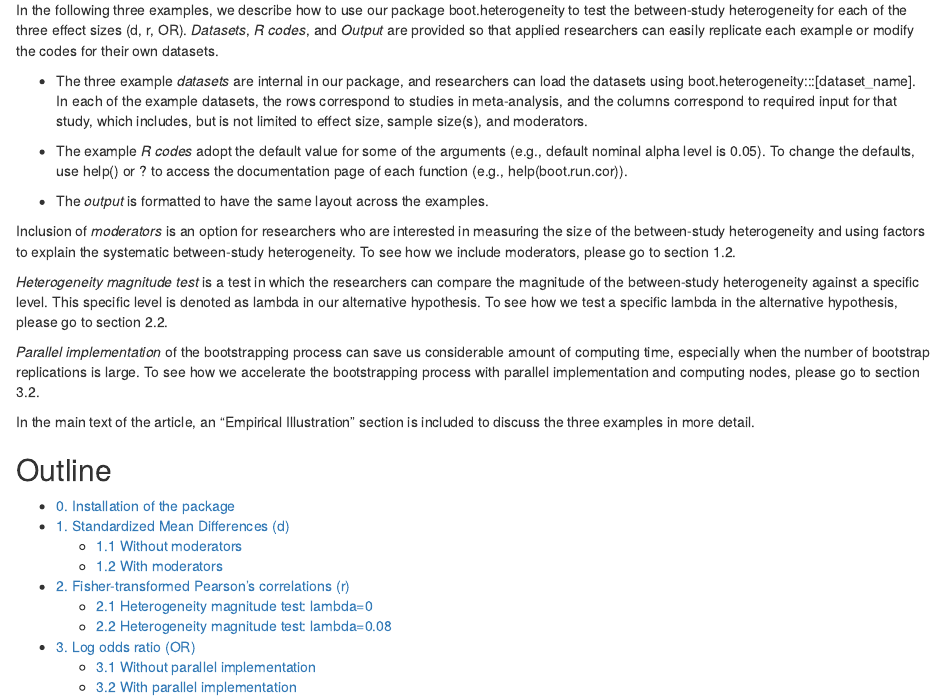
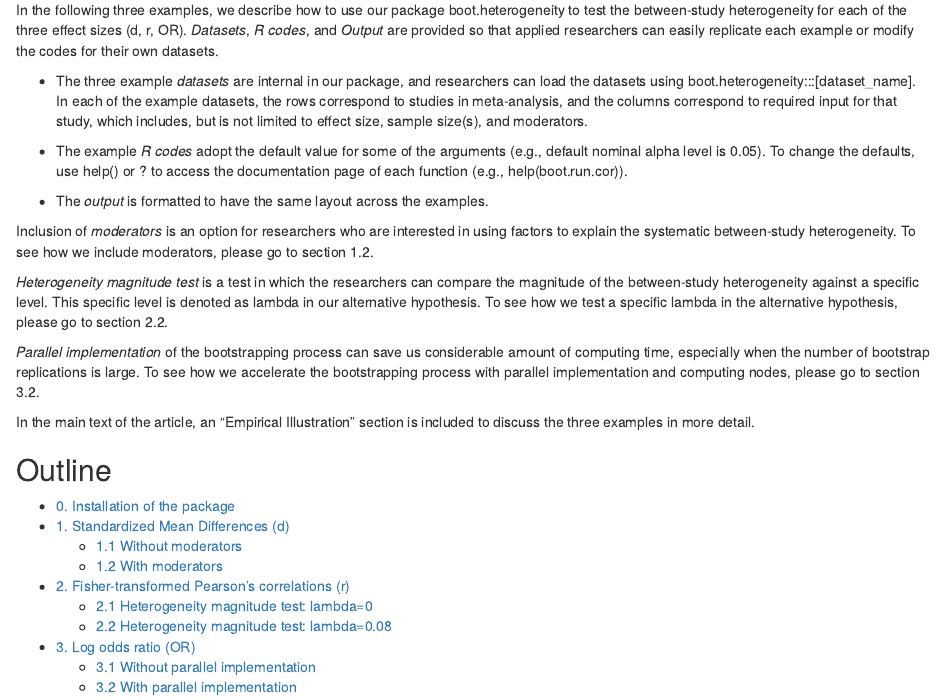
Before and after one commit to gabriellajg/boot.heterogeneity, an R Markdown document (vignettes/boot.heterogeneity.Rmd): the page in a window 1100 px wide, from 160 px down. The pictures show the output file vignettes/boot.heterogeneity.html that the author committed with the source, opened offline.

Commit message:
trivial updates

```diff
--- a/vignettes/boot.heterogeneity.Rmd
+++ b/vignettes/boot.heterogeneity.Rmd
@@ -29,7 +29,7 @@ In the following three examples, we describe how to use our package boot.heterog
 
 * The *output* is formatted to have the same layout across the examples.
 
-Inclusion of *moderators* is an option for researchers who are interested in measuring the size of the between-study heterogeneity and using factors to  explain the systematic between-study heterogeneity. To see how we include moderators, please go to section 1.2.
+Inclusion of *moderators* is an option for researchers who are interested in using factors to  explain the systematic between-study heterogeneity. To see how we include moderators, please go to section 1.2.
 
 *Heterogeneity magnitude test* is a test in which the researchers can compare the magnitude of the between-study heterogeneity against a specific level. This specific level is denoted as lambda in our alternative hypothesis. To see how we test a specific lambda in the alternative hypothesis, please go to section 2.2.
 
```
Also changed, not shown: vignettes/boot.heterogeneity.html, vignettes/boot.heterogeneity.pdf.
